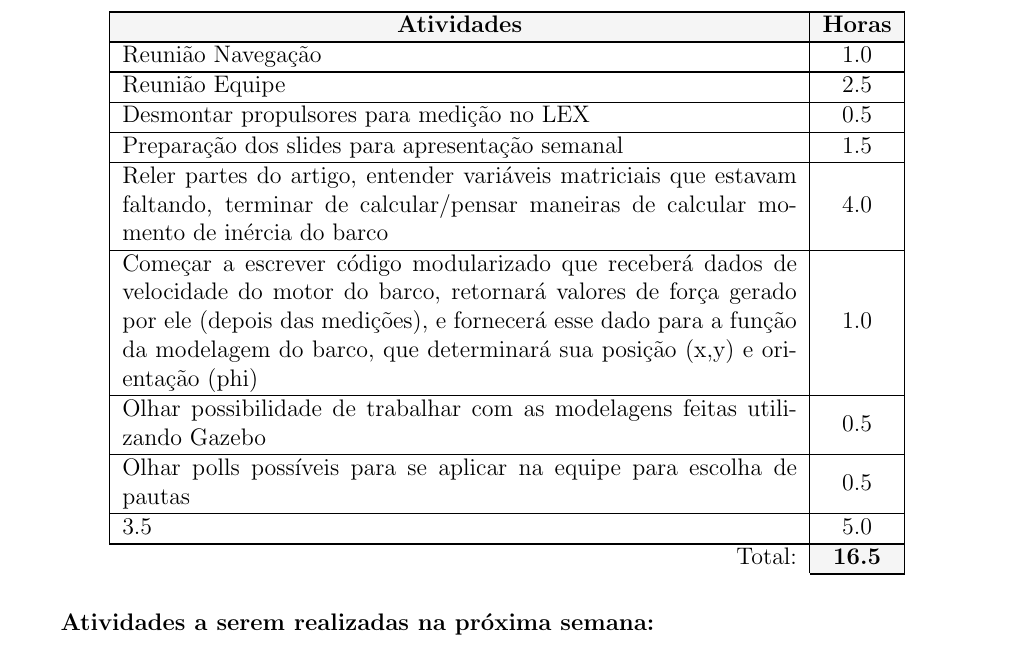
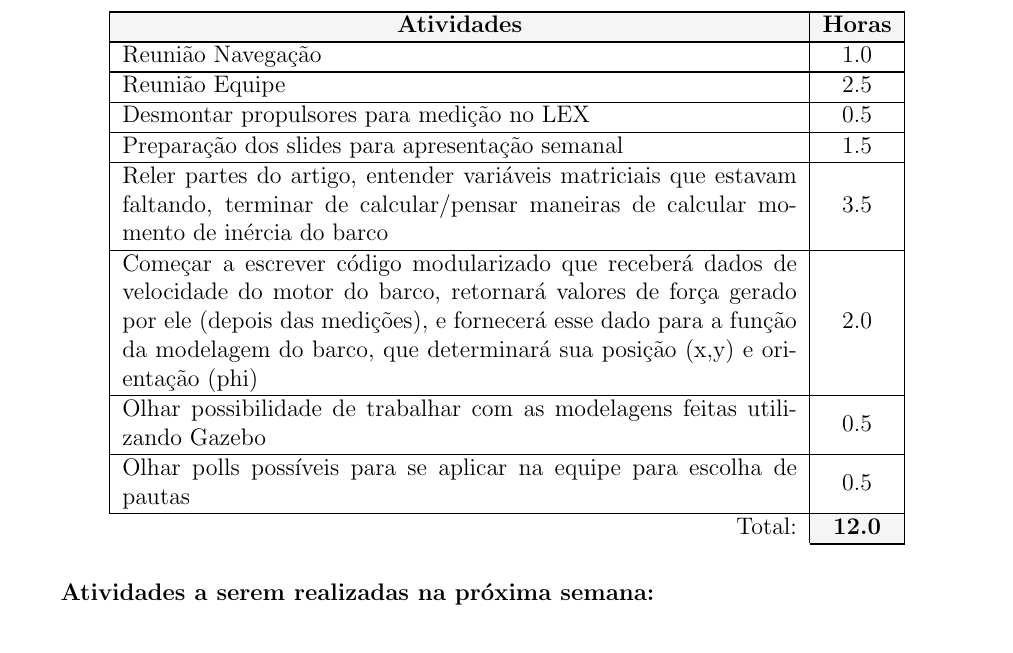
Before and after one commit to UFMG-Autobotz/autobot, a LaTeX document (report/timesheet.tex, which reads report/dados/membros.tex): part of page 12 of 13, cut so that both start at the same text. Compiled offline with pdfLaTeX.

Commit message:
bot_update

```diff
--- a/report/dados/membros.tex
+++ b/report/dados/membros.tex
@@ -128,11 +128,10 @@
 \hline Reunião Equipe & 2.5 \\
 \hline Desmontar propulsores para medição no LEX & 0.5 \\
 \hline Preparação dos slides para apresentação semanal & 1.5 \\
-\hline Reler partes do artigo, entender variáveis matriciais que estavam faltando, terminar de calcular/pensar maneiras de calcular momento de inércia do barco & 4.0 \\
-\hline Começar a escrever código modularizado que receberá dados de velocidade do motor do barco, retornará valores de força gerado por ele (depois das medições), e fornecerá esse dado para a função da modelagem do barco, que determinará sua posição (x,y) e orientação (phi) & 1.0 \\
+\hline Reler partes do artigo, entender variáveis matriciais que estavam faltando, terminar de calcular/pensar maneiras de calcular momento de inércia do barco & 3.5 \\
+\hline Começar a escrever código modularizado que receberá dados de velocidade do motor do barco, retornará valores de força gerado por ele (depois das medições), e fornecerá esse dado para a função da modelagem do barco, que determinará sua posição (x,y) e orientação (phi) & 2.0 \\
 \hline Olhar possibilidade de trabalhar com as modelagens feitas utilizando Gazebo & 0.5 \\
-\hline Olhar polls possíveis para se aplicar na equipe para escolha de pautas & 0.5 \\
-\hline 3.5 & 5.0 \\}{16.5}
+\hline Olhar polls possíveis para se aplicar na equipe para escolha de pautas & 0.5 \\}{12.0}
 \planos{}
 \comentarios{}
 \end{membro}
```
Also changed, not shown: timesheet/timesheet_34.pdf.
